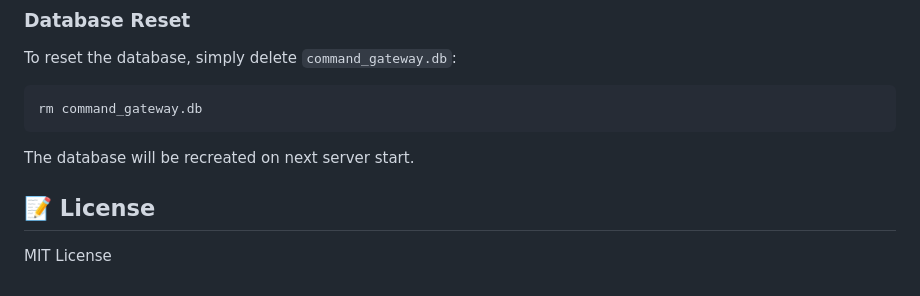
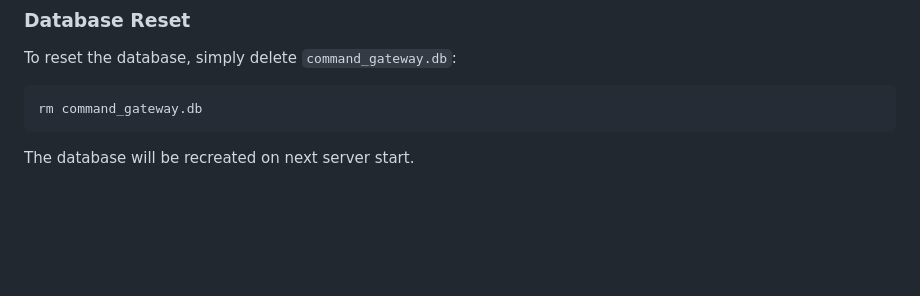
Before and after one commit to akileshs1708/Command-gateway, a Markdown page: README.md, the part around the change. Drawn GitHub-style; blank space fills up the shorter version.

````diff
--- a/README.md
+++ b/README.md
@@ -187,7 +187,3 @@ rm command_gateway.db
 ```
 
 The database will be recreated on next server start.
-
-## 📝 License
-
-MIT License
````
